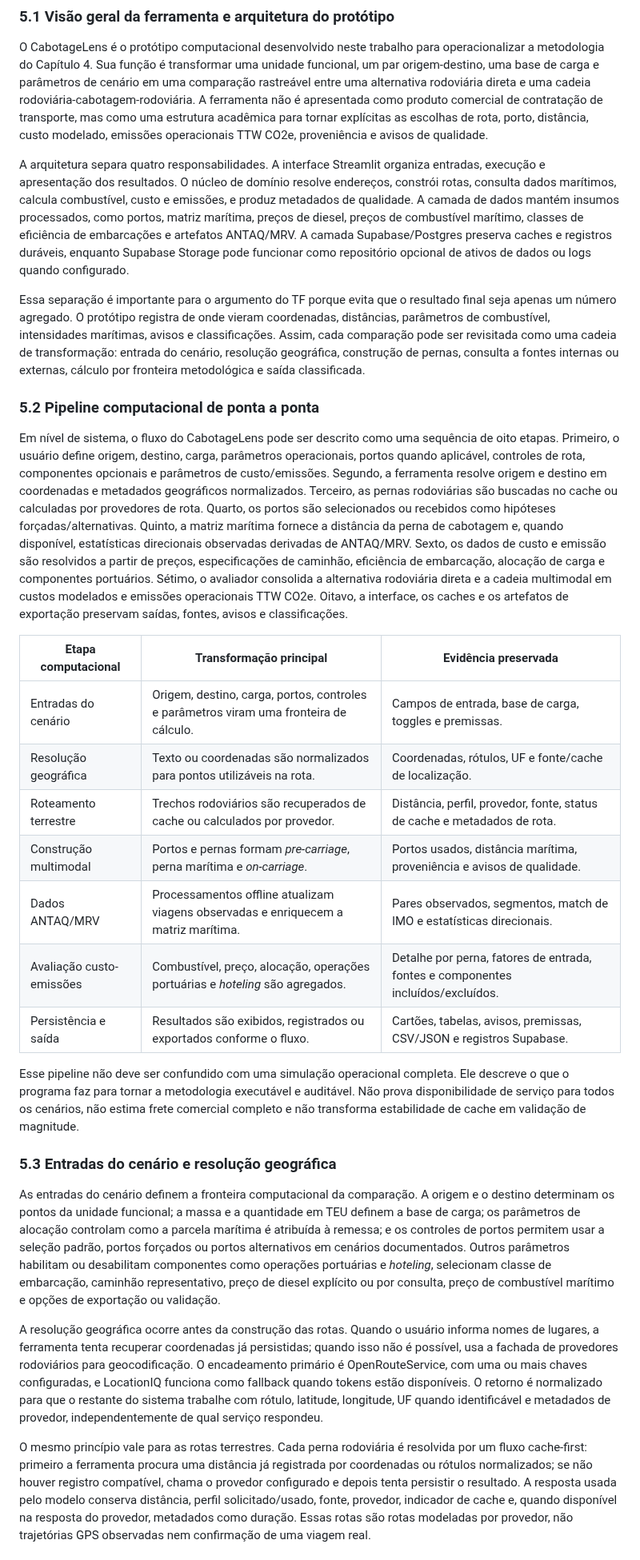
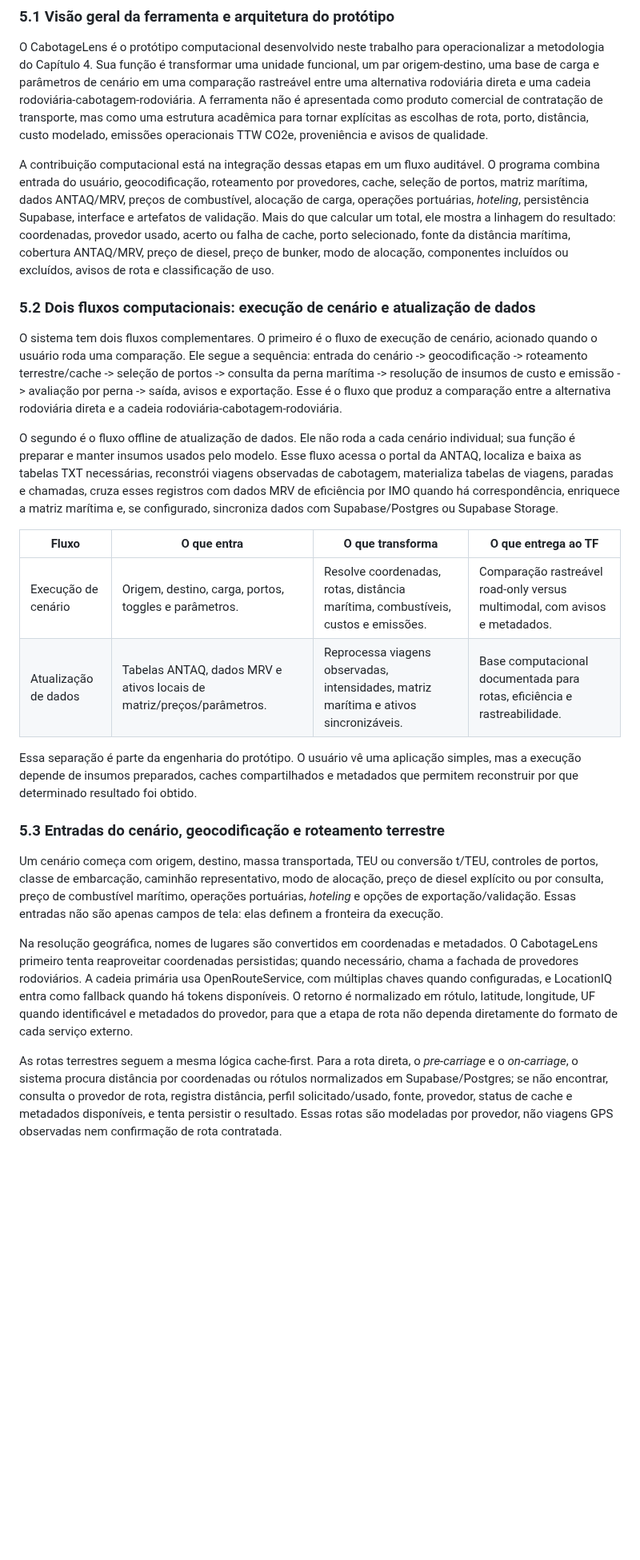
Before and after one commit to pennylanesccp/cabotage-lens, a Markdown page: docs/tf_final_report_draft.md, the part around one of its changes. Shown at 80% size. Drawn GitHub-style; blank space fills up the shorter version.

```diff
--- a/docs/tf_final_report_draft.md
+++ b/docs/tf_final_report_draft.md
@@ -281,31 +281,26 @@ A regra final de uso é simples: cada resultado só pode sustentar afirmações
 
 O CabotageLens é o protótipo computacional desenvolvido neste trabalho para operacionalizar a metodologia do Capítulo 4. Sua função é transformar uma unidade funcional, um par origem-destino, uma base de carga e parâmetros de cenário em uma comparação rastreável entre uma alternativa rodoviária direta e uma cadeia rodoviária-cabotagem-rodoviária. A ferramenta não é apresentada como produto comercial de contratação de transporte, mas como uma estrutura acadêmica para tornar explícitas as escolhas de rota, porto, distância, custo modelado, emissões operacionais TTW CO2e, proveniência e avisos de qualidade.
 
-A arquitetura separa quatro responsabilidades. A interface Streamlit organiza entradas, execução e apresentação dos resultados. O núcleo de domínio resolve endereços, constrói rotas, consulta dados marítimos, calcula combustível, custo e emissões, e produz metadados de qualidade. A camada de dados mantém insumos processados, como portos, matriz marítima, preços de diesel, preços de combustível marítimo, classes de eficiência de embarcações e artefatos ANTAQ/MRV. A camada Supabase/Postgres preserva caches e registros duráveis, enquanto Supabase Storage pode funcionar como repositório opcional de ativos de dados ou logs quando configurado.
+A contribuição computacional está na integração dessas etapas em um fluxo auditável. O programa combina entrada do usuário, geocodificação, roteamento por provedores, cache, seleção de portos, matriz marítima, dados ANTAQ/MRV, preços de combustível, alocação de carga, operações portuárias, *hoteling*, persistência Supabase, interface e artefatos de validação. Mais do que calcular um total, ele mostra a linhagem do resultado: coordenadas, provedor usado, acerto ou falha de cache, porto selecionado, fonte da distância marítima, cobertura ANTAQ/MRV, preço de diesel, preço de bunker, modo de alocação, componentes incluídos ou excluídos, avisos de rota e classificação de uso.
 
-Essa separação é importante para o argumento do TF porque evita que o resultado final seja apenas um número agregado. O protótipo registra de onde vieram coordenadas, distâncias, parâmetros de combustível, intensidades marítimas, avisos e classificações. Assim, cada comparação pode ser revisitada como uma cadeia de transformação: entrada do cenário, resolução geográfica, construção de pernas, consulta a fontes internas ou externas, cálculo por fronteira metodológica e saída classificada.
+### 5.2 Dois fluxos computacionais: execução de cenário e atualização de dados
 
-### 5.2 Pipeline computacional de ponta a ponta
+O sistema tem dois fluxos complementares. O primeiro é o fluxo de execução de cenário, acionado quando o usuário roda uma comparação. Ele segue a sequência: entrada do cenário -> geocodificação -> roteamento terrestre/cache -> seleção de portos -> consulta da perna marítima -> resolução de insumos de custo e emissão -> avaliação por perna -> saída, avisos e exportação. Esse é o fluxo que produz a comparação entre a alternativa rodoviária direta e a cadeia rodoviária-cabotagem-rodoviária.
 
-Em nível de sistema, o fluxo do CabotageLens pode ser descrito como uma sequência de oito etapas. Primeiro, o usuário define origem, destino, carga, parâmetros operacionais, portos quando aplicável, controles de rota, componentes opcionais e parâmetros de custo/emissões. Segundo, a ferramenta resolve origem e destino em coordenadas e metadados geográficos normalizados. Terceiro, as pernas rodoviárias são buscadas no cache ou calculadas por provedores de rota. Quarto, os portos são selecionados ou recebidos como hipóteses forçadas/alternativas. Quinto, a matriz marítima fornece a distância da perna de cabotagem e, quando disponível, estatísticas direcionais observadas derivadas de ANTAQ/MRV. Sexto, os dados de custo e emissão são resolvidos a partir de preços, especificações de caminhão, eficiência de embarcação, alocação de carga e componentes portuários. Sétimo, o avaliador consolida a alternativa rodoviária direta e a cadeia multimodal em custos modelados e emissões operacionais TTW CO2e. Oitavo, a interface, os caches e os artefatos de exportação preservam saídas, fontes, avisos e classificações.
+O segundo é o fluxo offline de atualização de dados. Ele não roda a cada cenário individual; sua função é preparar e manter insumos usados pelo modelo. Esse fluxo acessa o portal da ANTAQ, localiza e baixa as tabelas TXT necessárias, reconstrói viagens observadas de cabotagem, materializa tabelas de viagens, paradas e chamadas, cruza esses registros com dados MRV de eficiência por IMO quando há correspondência, enriquece a matriz marítima e, se configurado, sincroniza dados com Supabase/Postgres ou Supabase Storage.
 
-| Etapa computacional | Transformação principal | Evidência preservada |
-| --- | --- | --- |
-| Entradas do cenário | Origem, destino, carga, portos, controles e parâmetros viram uma fronteira de cálculo. | Campos de entrada, base de carga, toggles e premissas. |
-| Resolução geográfica | Texto ou coordenadas são normalizados para pontos utilizáveis na rota. | Coordenadas, rótulos, UF e fonte/cache de localização. |
-| Roteamento terrestre | Trechos rodoviários são recuperados de cache ou calculados por provedor. | Distância, perfil, provedor, fonte, status de cache e metadados de rota. |
-| Construção multimodal | Portos e pernas formam *pre-carriage*, perna marítima e *on-carriage*. | Portos usados, distância marítima, proveniência e avisos de qualidade. |
-| Dados ANTAQ/MRV | Processamentos offline atualizam viagens observadas e enriquecem a matriz marítima. | Pares observados, segmentos, match de IMO e estatísticas direcionais. |
-| Avaliação custo-emissões | Combustível, preço, alocação, operações portuárias e *hoteling* são agregados. | Detalhe por perna, fatores de entrada, fontes e componentes incluídos/excluídos. |
-| Persistência e saída | Resultados são exibidos, registrados ou exportados conforme o fluxo. | Cartões, tabelas, avisos, premissas, CSV/JSON e registros Supabase. |
+| Fluxo | O que entra | O que transforma | O que entrega ao TF |
+| --- | --- | --- | --- |
+| Execução de cenário | Origem, destino, carga, portos, toggles e parâmetros. | Resolve coordenadas, rotas, distância marítima, combustíveis, custos e emissões. | Comparação rastreável road-only versus multimodal, com avisos e metadados. |
+| Atualização de dados | Tabelas ANTAQ, dados MRV e ativos locais de matriz/preços/parâmetros. | Reprocessa viagens observadas, intensidades, matriz marítima e ativos sincronizáveis. | Base computacional documentada para rotas, eficiência e rastreabilidade. |
 
-Esse pipeline não deve ser confundido com uma simulação operacional completa. Ele descreve o que o programa faz para tornar a metodologia executável e auditável. Não prova disponibilidade de serviço para todos os cenários, não estima frete comercial completo e não transforma estabilidade de cache em validação de magnitude.
+Essa separação é parte da engenharia do protótipo. O usuário vê uma aplicação simples, mas a execução depende de insumos preparados, caches compartilhados e metadados que permitem reconstruir por que determinado resultado foi obtido.
 
-### 5.3 Entradas do cenário e resolução geográfica
+### 5.3 Entradas do cenário, geocodificação e roteamento terrestre
 
-As entradas do cenário definem a fronteira computacional da comparação. A origem e o destino determinam os pontos da unidade funcional; a massa e a quantidade em TEU definem a base de carga; os parâmetros de alocação controlam como a parcela marítima é atribuída à remessa; e os controles de portos permitem usar a seleção padrão, portos forçados ou portos alternativos em cenários documentados. Outros parâmetros habilitam ou desabilitam componentes como operações portuárias e *hoteling*, selecionam classe de embarcação, caminhão representativo, preço de diesel explícito ou por consulta, preço de combustível marítimo e opções de exportação ou validação.
+Um cenário começa com origem, destino, massa transportada, TEU ou conversão t/TEU, controles de portos, classe de embarcação, caminhão representativo, modo de alocação, preço de diesel explícito ou por consulta, preço de combustível marítimo, operações portuárias, *hoteling* e opções de exportação/validação. Essas entradas não são apenas campos de tela: elas definem a fronteira da execução.
 
-A resolução geográfica ocorre antes da construção das rotas. Quando o usuário informa nomes de lugares, a ferramenta tenta recuperar coordenadas já persistidas; quando isso não é possível, usa a fachada de provedores rodoviários para geocodificação. O encadeamento primário é OpenRouteService, com uma ou mais chaves configuradas, e LocationIQ funciona como fallback quando tokens estão disponíveis. O retorno é normalizado para que o restante do sistema trabalhe com rótulo, latitude, longitude, UF quando identificável e metadados de provedor, independentemente de qual serviço respondeu.
+Na resolução geográfica, nomes de lugares são convertidos em coordenadas e metadados. O CabotageLens primeiro tenta reaproveitar coordenadas persistidas; quando necessário, chama a fachada de provedores rodoviários. A cadeia primária usa OpenRouteService, com múltiplas chaves quando configuradas, e LocationIQ entra como fallback quando há tokens disponíveis. O retorno é normalizado em rótulo, latitude, longitude, UF quando identificável e metadados do provedor, para que a etapa de rota não dependa diretamente do formato de cada serviço externo.
 
-O mesmo princípio vale para as rotas terrestres. Cada perna rodoviária é resolvida por um fluxo cache-first: primeiro a ferramenta procura uma distância já registrada por coordenadas ou rótulos normalizados; se não houver registro compatível, chama o provedor configurado e depois tenta persistir o resultado. A resposta usada pelo modelo conserva distância, perfil solicitado/usado, fonte, provedor, indicador de cache e, quando disponível na resposta do provedor, metadados como duração. Essas rotas são rotas modeladas por provedor, não trajetórias GPS observadas nem confirmação de uma viagem real.
+As rotas terrestres seguem a mesma lógica cache-first. Para a rota direta, o *pre-carriage* e o *on-carriage*, o sistema procura distância por coordenadas ou rótulos normalizados em Supabase/Postgres; se não encontrar, consulta o provedor de rota, registra distância, perfil solicitado/usado, fonte, provedor, status de cache e metadados disponíveis, e tenta persistir o resultado. Essas rotas são modeladas por provedor, não viagens GPS observadas nem confirmação de rota contratada.
 
```
Also changed, not shown: other parts of docs/tf_final_report_draft.md (+29 -28 lines).
